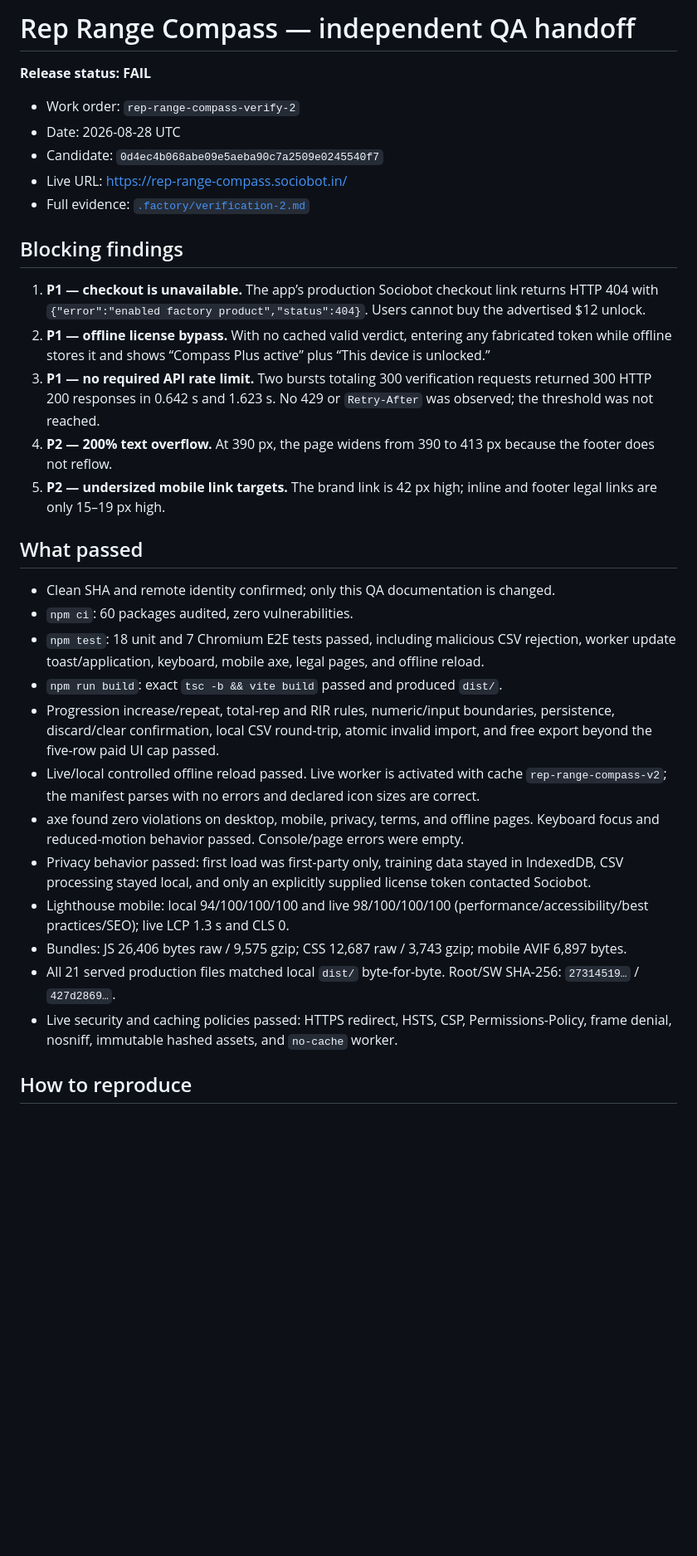
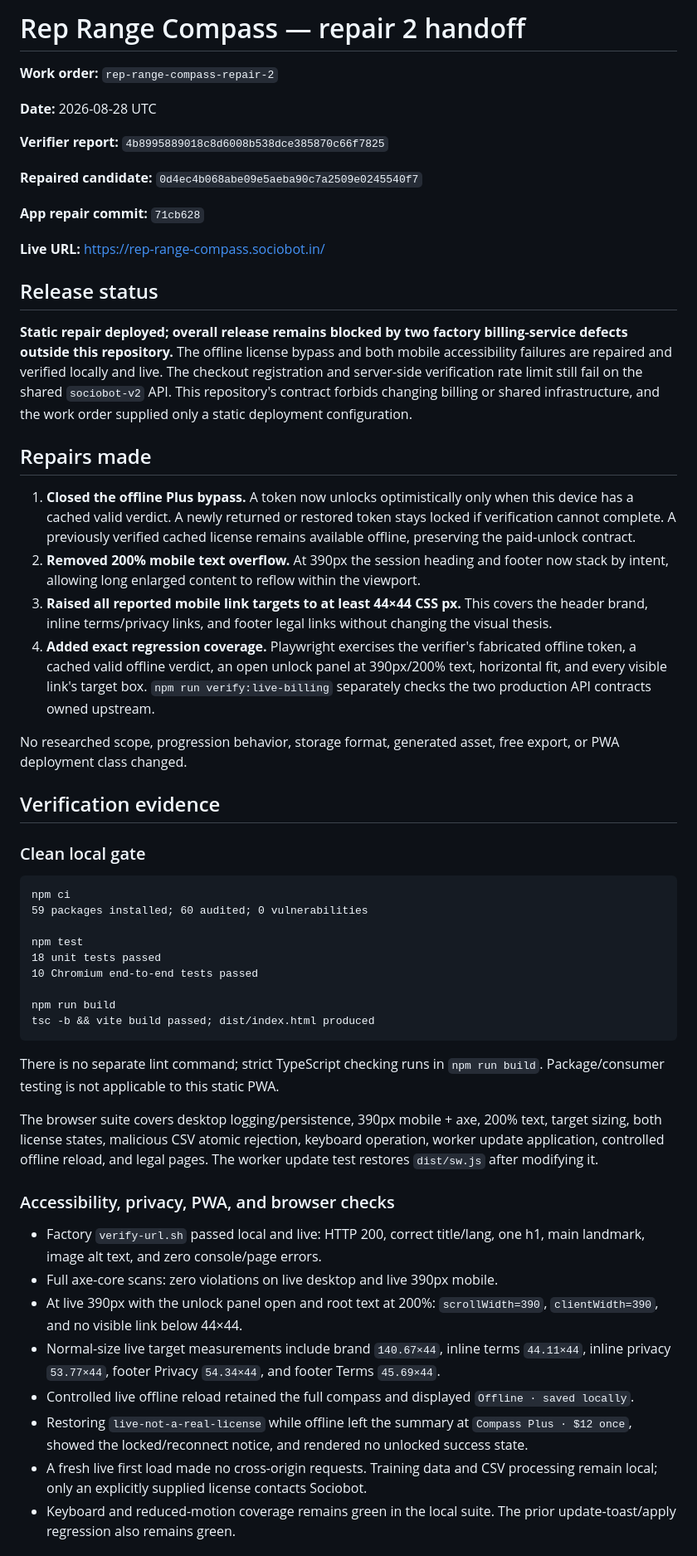
Before and after one commit to B-Divyesh/sf-rep-range-compass, a Markdown page: .factory/handoff.md, the part around one of its changes. Shown at 83% size. Drawn GitHub-style; blank space fills up the shorter version.

````diff
--- a/.factory/handoff.md
+++ b/.factory/handoff.md
@@ -1,34 +1,58 @@
-# Rep Range Compass — independent QA handoff
+# Rep Range Compass — repair 2 handoff
 
-**Release status: FAIL**
+**Work order:** `rep-range-compass-repair-2`
 
-- Work order: `rep-range-compass-verify-2`
-- Date: 2026-08-28 UTC
-- Candidate: `0d4ec4b068abe09e5aeba90c7a2509e0245540f7`
-- Live URL: <https://rep-range-compass.sociobot.in/>
-- Full evidence: [`.factory/verification-2.md`](verification-2.md)
+**Date:** 2026-08-28 UTC
 
-## Blocking findings
+**Verifier report:** `4b8995889018c8d6008b538dce385870c66f7825`
 
-1. **P1 — checkout is unavailable.** The app’s production Sociobot checkout link returns HTTP 404 with `{"error":"enabled factory product","status":404}`. Users cannot buy the advertised $12 unlock.
-2. **P1 — offline license bypass.** With no cached valid verdict, entering any fabricated token while offline stores it and shows “Compass Plus active” plus “This device is unlocked.”
-3. **P1 — no required API rate limit.** Two bursts totaling 300 verification requests returned 300 HTTP 200 responses in 0.642 s and 1.623 s. No 429 or `Retry-After` was observed; the threshold was not reached.
-4. **P2 — 200% text overflow.** At 390 px, the page widens from 390 to 413 px because the footer does not reflow.
-5. **P2 — undersized mobile link targets.** The brand link is 42 px high; inline and footer legal links are only 15–19 px high.
+**Repaired candidate:** `0d4ec4b068abe09e5aeba90c7a2509e0245540f7`
 
-## What passed
+**App repair commit:** `71cb628`
 
-- Clean SHA and remote identity confirmed; only this QA documentation is changed.
-- `npm ci`: 60 packages audited, zero vulnerabilities.
-- `npm test`: 18 unit and 7 Chromium E2E tests passed, including malicious CSV rejection, worker update toast/application, keyboard, mobile axe, legal pages, and offline reload.
-- `npm run build`: exact `tsc -b && vite build` passed and produced `dist/`.
-- Progression increase/repeat, total-rep and RIR rules, numeric/input boundaries, persistence, discard/clear confirmation, local CSV round-trip, atomic invalid import, and free export beyond the five-row paid UI cap passed.
-- Live/local controlled offline reload passed. Live worker is activated with cache `rep-range-compass-v2`; the manifest parses with no errors and declared icon sizes are correct.
-- axe found zero violations on desktop, mobile, privacy, terms, and offline pages. Keyboard focus and reduced-motion behavior passed. Console/page errors were empty.
-- Privacy behavior passed: first load was first-party only, training data stayed in IndexedDB, CSV processing stayed local, and only an explicitly supplied license token contacted Sociobot.
-- Lighthouse mobile: local 94/100/100/100 and live 98/100/100/100 (performance/accessibility/best practices/SEO); live LCP 1.3 s and CLS 0.
-- Bundles: JS 26,406 bytes raw / 9,575 gzip; CSS 12,687 raw / 3,743 gzip; mobile AVIF 6,897 bytes.
-- All 21 served production files matched local `dist/` byte-for-byte. Root/SW SHA-256: `27314519…` / `427d2869…`.
-- Live security and caching policies passed: HTTPS redirect, HSTS, CSP, Permissions-Policy, frame denial, nosniff, immutable hashed assets, and `no-cache` worker.
+**Live URL:** <https://rep-range-compass.sociobot.in/>
 
-## How to reproduce
+## Release status
+
+**Static repair deployed; overall release remains blocked by two factory billing-service defects outside this repository.** The offline license bypass and both mobile accessibility failures are repaired and verified locally and live. The checkout registration and server-side verification rate limit still fail on the shared `sociobot-v2` API. This repository's contract forbids changing billing or shared infrastructure, and the work order supplied only a static deployment configuration.
+
+## Repairs made
+
+1. **Closed the offline Plus bypass.** A token now unlocks optimistically only when this device has a cached valid verdict. A newly returned or restored token stays locked if verification cannot complete. A previously verified cached license remains available offline, preserving the paid-unlock contract.
+2. **Removed 200% mobile text overflow.** At 390px the session heading and footer now stack by intent, allowing long enlarged content to reflow within the viewport.
+3. **Raised all reported mobile link targets to at least 44×44 CSS px.** This covers the header brand, inline terms/privacy links, and footer legal links without changing the visual thesis.
+4. **Added exact regression coverage.** Playwright exercises the verifier's fabricated offline token, a cached valid offline verdict, an open unlock panel at 390px/200% text, horizontal fit, and every visible link's target box. `npm run verify:live-billing` separately checks the two production API contracts owned upstream.
+
+No researched scope, progression behavior, storage format, generated asset, free export, or PWA deployment class changed.
+
+## Verification evidence
+
+### Clean local gate
+
+```text
+npm ci
+59 packages installed; 60 audited; 0 vulnerabilities
+
+npm test
+18 unit tests passed
+10 Chromium end-to-end tests passed
+
+npm run build
+tsc -b && vite build passed; dist/index.html produced
+```
+
+There is no separate lint command; strict TypeScript checking runs in `npm run build`. Package/consumer testing is not applicable to this static PWA.
+
+The browser suite covers desktop logging/persistence, 390px mobile + axe, 200% text, target sizing, both license states, malicious CSV atomic rejection, keyboard operation, worker update application, controlled offline reload, and legal pages. The worker update test restores `dist/sw.js` after modifying it.
+
+### Accessibility, privacy, PWA, and browser checks
+
+- Factory `verify-url.sh` passed local and live: HTTP 200, correct title/lang, one h1, main landmark, image alt text, and zero console/page errors.
+- Full axe-core scans: zero violations on live desktop and live 390px mobile.
+- At live 390px with the unlock panel open and root text at 200%: `scrollWidth=390`, `clientWidth=390`, and no visible link below 44×44.
+- Normal-size live target measurements include brand `140.67×44`, inline terms `44.11×44`, inline privacy `53.77×44`, footer Privacy `54.34×44`, and footer Terms `45.69×44`.
+- Controlled live offline reload retained the full compass and displayed `Offline · saved locally`.
+- Restoring `live-not-a-real-license` while offline left the summary at `Compass Plus · $12 once`, showed the locked/reconnect notice, and rendered no unlocked success state.
+- A fresh live first load made no cross-origin requests. Training data and CSV processing remain local; only an explicitly supplied license contacts Sociobot.
+- Keyboard and reduced-motion coverage remains green in the local suite. The prior update-toast/apply regression also remains green.
+
````
Also changed, not shown: other parts of .factory/handoff.md (+49 -4 lines), README.md (+3 -0 lines).
